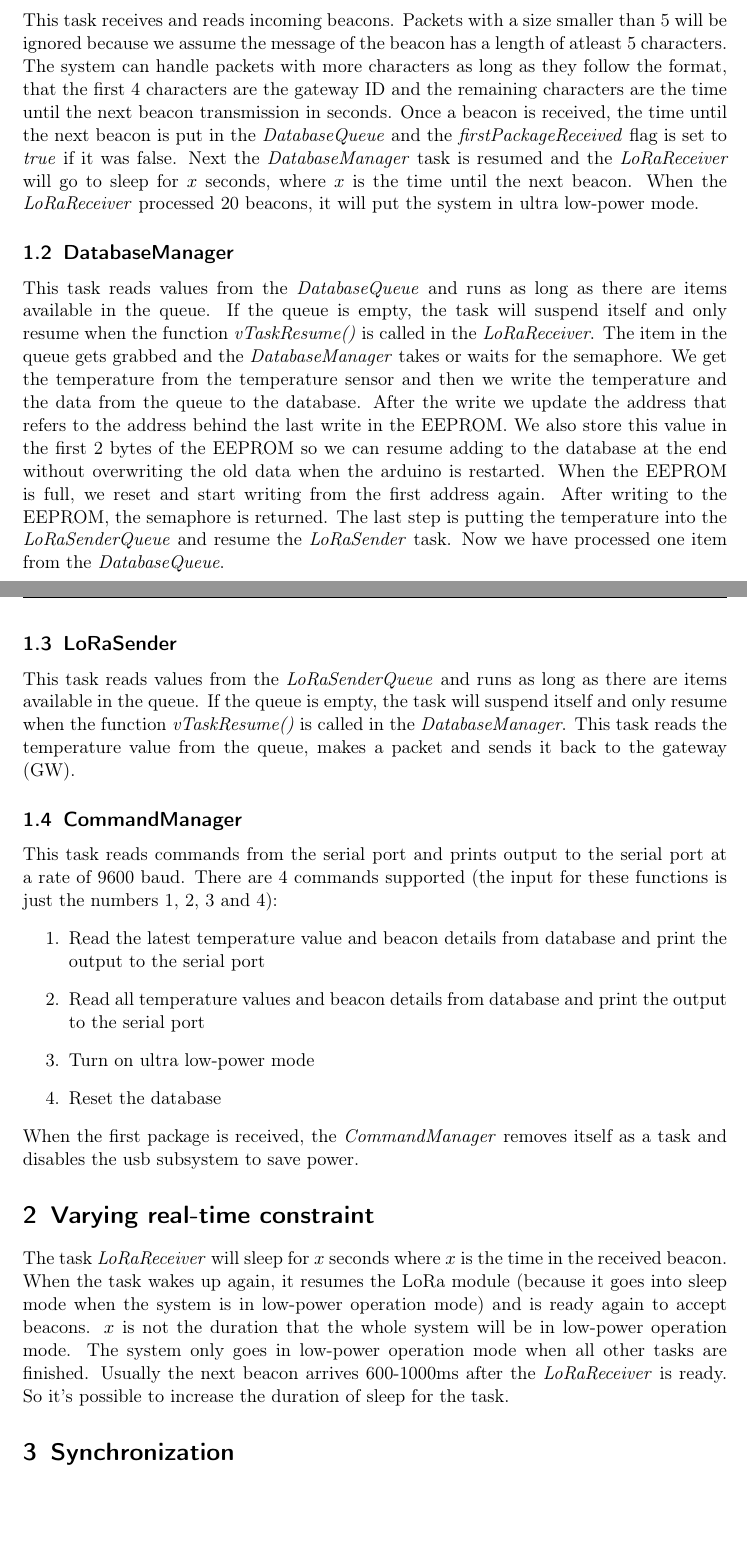
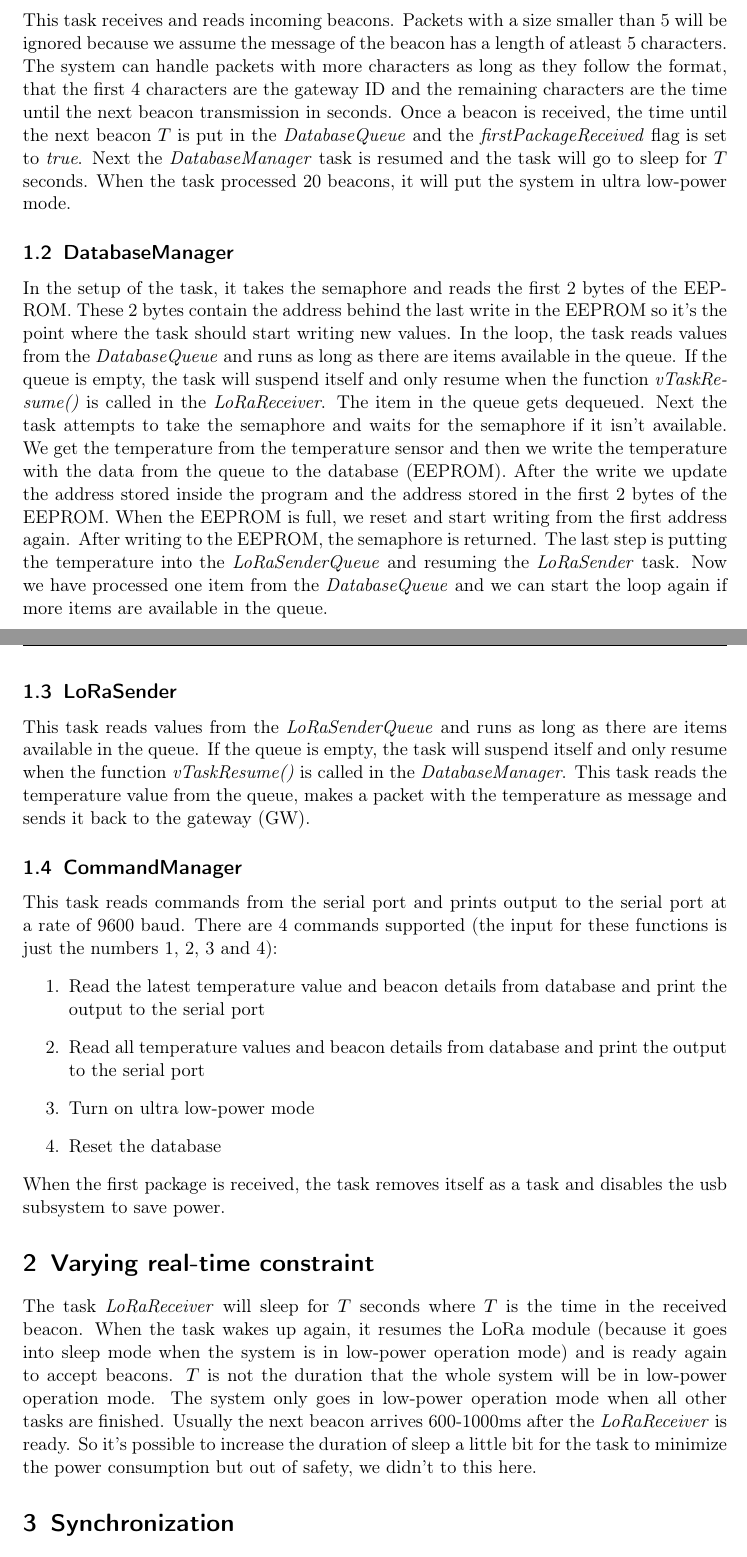
Before and after one commit to ArneWouters/SoRTES, a LaTeX document (Project/report/report.tex): two parts of pages 2 and 3 of 4, joined at a grey line, cut so that both start at the same text, the shorter picture padded with empty space. Compiled offline with pdfLaTeX.

Commit message:
Update report

```diff
--- a/Project/report/report.tex
+++ b/Project/report/report.tex
@@ -43,28 +43,30 @@ We also have a semaphore that is required for every access to EEPROM.
 This task receives and reads incoming beacons. Packets with a size smaller than 5 will be ignored because
 we assume the message of the beacon has a length of atleast 5 characters. The system can handle packets with more characters
 as long as they follow the format, that the first 4 characters are the gateway ID and the remaining characters are the time until the
-next beacon transmission in seconds. Once a beacon is received, the time until the next beacon is put in the \textit{DatabaseQueue} and
-the \textit{firstPackageReceived} flag is set to \textit{true} if it was false. Next the \textit{DatabaseManager} task
-is resumed and the \textit{LoRaReceiver} will go to sleep for $x$ seconds, where $x$ is the time until the next beacon.
-When the \textit{LoRaReceiver} processed 20 beacons, it will put the system in ultra low-power mode.
+next beacon transmission in seconds. Once a beacon is received, the time until the next beacon $T$ is put in the \textit{DatabaseQueue} and
+the \textit{firstPackageReceived} flag is set to \textit{true}.
+Next the \textit{DatabaseManager} task is resumed and the task will go to sleep for $T$ seconds.
+When the task processed 20 beacons, it will put the system in ultra low-power mode.
 
 \subsection{DatabaseManager}
-This task reads values from the \textit{DatabaseQueue} and runs as long as there are items available in the queue.
+In the setup of the task, it takes the semaphore and reads the first 2 bytes of the EEPROM.
+These 2 bytes contain the address behind the last write in the EEPROM so it's the point where the task
+should start writing new values.
+In the loop, the task reads values from the \textit{DatabaseQueue} and runs as long as there are items available in the queue.
 If the queue is empty, the task will suspend itself and only resume when the function \textit{vTaskResume()} is called in the \textit{LoRaReceiver}.
-The item in the queue gets grabbed and the \textit{DatabaseManager} takes or waits for the
-semaphore. We get the temperature from the temperature sensor and then we write the temperature and the data from the queue to the database.
-After the write we update the address that refers to the address behind the last write in the EEPROM. We also store this value in the first
-2 bytes of the EEPROM so we can resume adding to the database at the end without overwriting the old data when the arduino is restarted.
+The item in the queue gets dequeued. Next the task attempts to take the semaphore and waits for the semaphore if it isn't available.
+We get the temperature from the temperature sensor and then we write the temperature with the data from the queue to the database (EEPROM).
+After the write we update the address stored inside the program and the address stored in the first 2 bytes of the EEPROM.
 When the EEPROM is full, we reset and start writing from the first address again. After writing to the EEPROM, the semaphore is returned.
-The last step is putting the temperature into the \textit{LoRaSenderQueue} and resume the \textit{LoRaSender} task.
-Now we have processed one item from the \textit{DatabaseQueue}.
+The last step is putting the temperature into the \textit{LoRaSenderQueue} and resuming the \textit{LoRaSender} task.
+Now we have processed one item from the \textit{DatabaseQueue} and we can start the loop again if more items are available in the queue.
 
 \newpage
 
 \subsection{LoRaSender}
 This task reads values from the \textit{LoRaSenderQueue} and runs as long as there are items available in the queue.
 If the queue is empty, the task will suspend itself and only resume when the function \textit{vTaskResume()} is called in the \textit{DatabaseManager}.
-This task reads the temperature value from the queue, makes a packet and sends it back to the gateway (GW).
+This task reads the temperature value from the queue, makes a packet with the temperature as message and sends it back to the gateway (GW).
 
 \subsection{CommandManager}
 This task reads commands from the serial port and prints output to the serial port at a rate of 9600 baud.
@@ -75,15 +77,15 @@ There are 4 commands supported (the input for these functions is just the number
     \item Turn on ultra low-power mode
     \item Reset the database
 \end{enumerate}
-When the first package is received, the \textit{CommandManager} removes itself as a task and disables the usb subsystem to save power.
+When the first package is received, the task removes itself as a task and disables the usb subsystem to save power.
 
 \section{Varying real-time constraint}
-The task \textit{LoRaReceiver} will sleep for $x$ seconds where $x$ is the time in the received beacon.
+The task \textit{LoRaReceiver} will sleep for $T$ seconds where $T$ is the time in the received beacon.
 When the task wakes up again, it resumes the LoRa module (because it goes into sleep mode when the system is in low-power operation mode)
-and is ready again to accept beacons. $x$ is not the duration that the whole system will be in low-power operation mode.
+and is ready again to accept beacons. $T$ is not the duration that the whole system will be in low-power operation mode.
 The system only goes in low-power operation mode when all other tasks are finished.
 Usually the next beacon arrives 600-1000ms after the \textit{LoRaReceiver} is ready. So it's possible to increase
-the duration of sleep for the task.
+the duration of sleep a little bit for the task to minimize the power consumption but out of safety, we didn't to this here.
 
 \section{Synchronization}
 We use a semaphore for accessing the database. Only the \textit{DatabaseManager} and the \textit{CommandManager} acquire the semaphore.
```
Also changed, not shown: Project/report/report.pdf, Project/report/report.tex (2 more changed lines).
